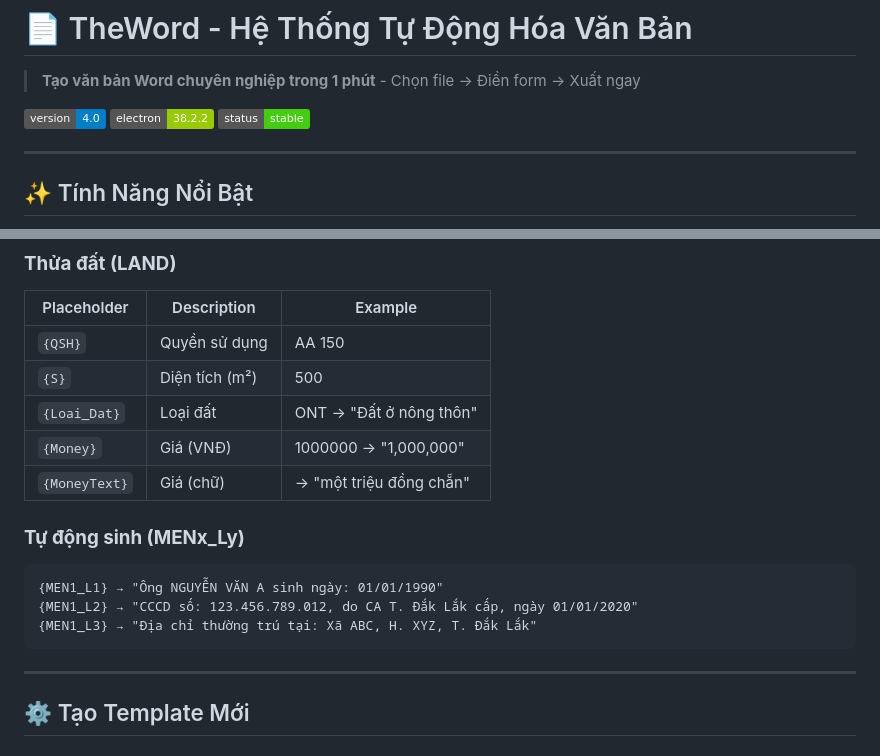
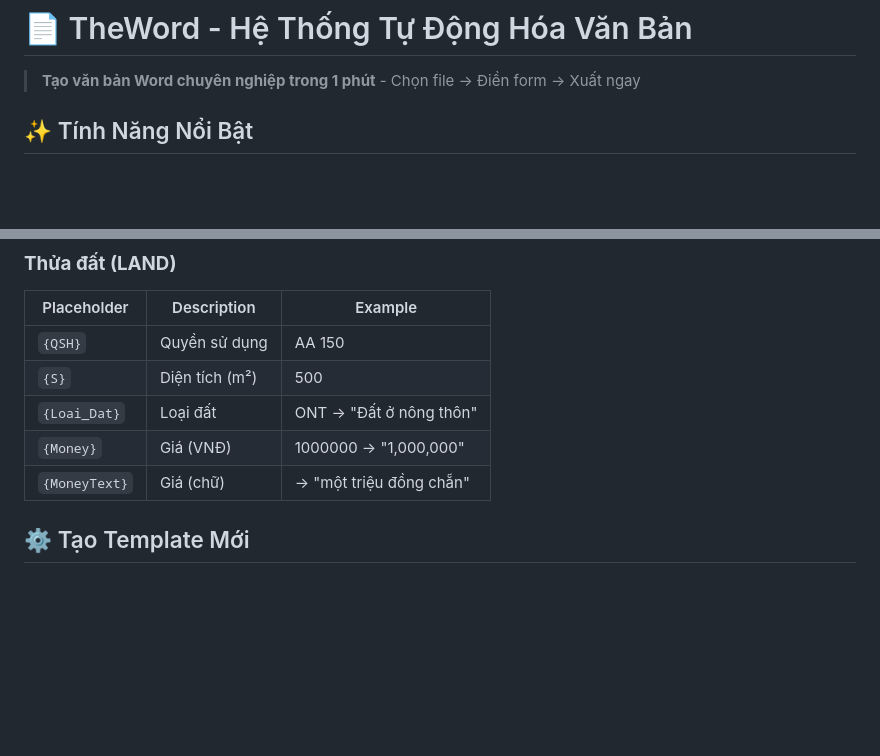
Before and after one commit to LuuTung0102/TheWord, a Markdown page: README.md, 2 parts joined by grey strips. Rendered like a GitHub page; badges without logos; blank space fills up the shorter version.

````diff
--- a/README.md
+++ b/README.md
@@ -1,10 +1,6 @@
 # 📄 TheWord - Hệ Thống Tự Động Hóa Văn Bản
 
 > **Tạo văn bản Word chuyên nghiệp trong 1 phút** - Chọn file → Điền form → Xuất ngay
-
-![Version](https://img.shields.io/badge/version-4.0-blue) ![Electron](https://img.shields.io/badge/electron-38.2.2-green) ![Status](https://img.shields.io/badge/status-stable-success)
-
----
 
 ## ✨ Tính Năng Nổi Bật
 
@@ -252,16 +248,6 @@ User Input → Form → collectGenericFormData()
 | `{Loai_Dat}` | Loại đất | ONT → "Đất ở nông thôn" |
 | `{Money}` | Giá (VNĐ) | 1000000 → "1,000,000" |
 | `{MoneyText}` | Giá (chữ) | → "một triệu đồng chẵn" |
-
-### **Tự động sinh (MENx_Ly)**
-
-```
-{MEN1_L1} → "Ông NGUYỄN VĂN A sinh ngày: 01/01/1990"
-{MEN1_L2} → "CCCD số: 123.456.789.012, do CA T. Đắk Lắk cấp, ngày 01/01/2020"
-{MEN1_L3} → "Địa chỉ thường trú tại: Xã ABC, H. XYZ, T. Đắk Lắk"
-```
-
----
 
 ## ⚙️ Tạo Template Mới
 
````
